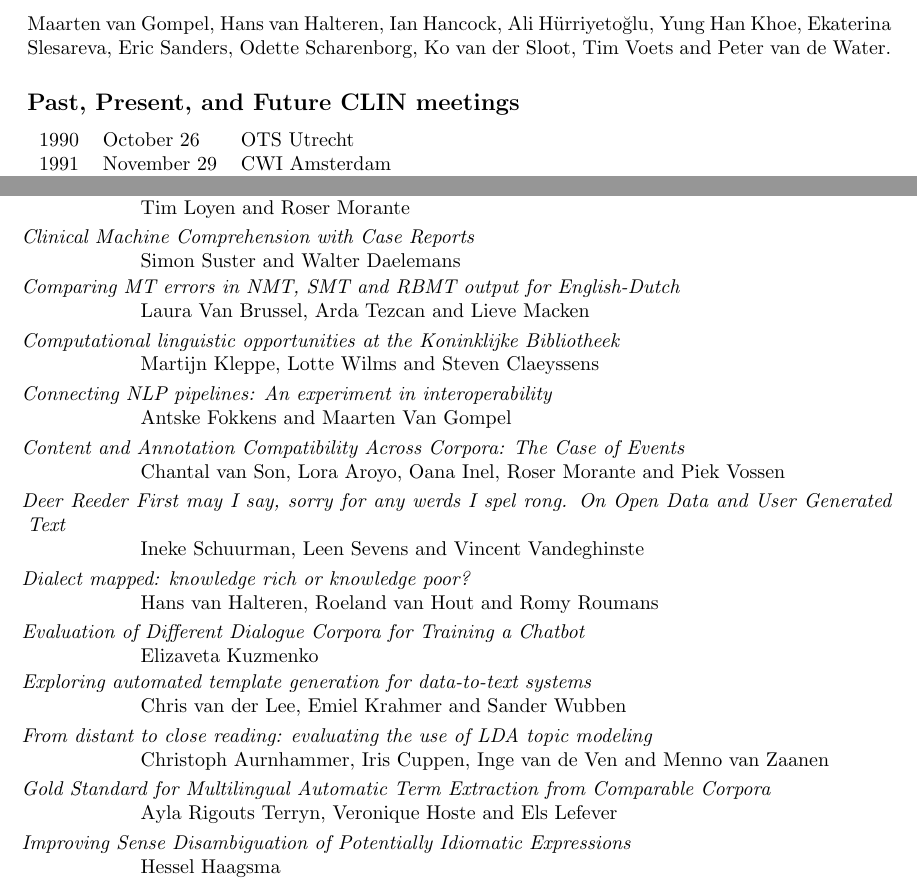
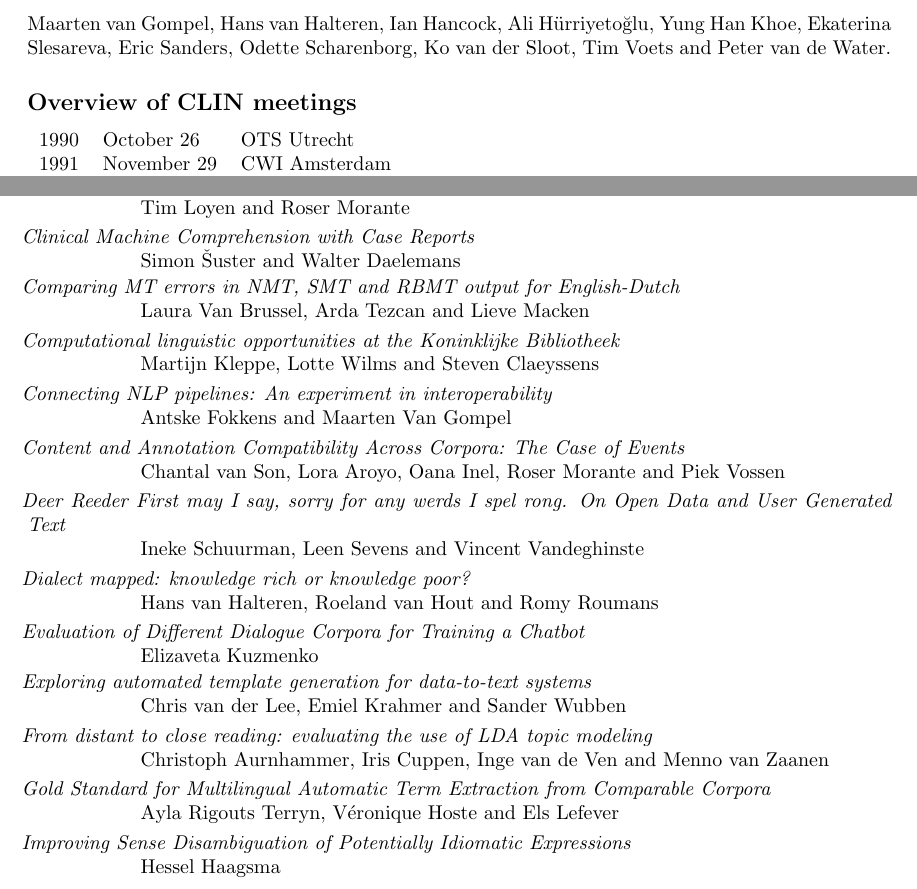
Before and after one commit to LanguageMachines/clin28, a LaTeX document (booklet/main.tex, which reads booklet/posters.csv, booklet/presentations.csv, booklet/support.tex): two parts of pages 6 and 16 of 24, joined at a grey line, cut so that both start at the same text. Compiled offline with pdfLaTeX.

Commit message:
Typo fixes

```diff
--- a/booklet/posters.csv
+++ b/booklet/posters.csv
@@ -34,11 +34,11 @@ Automated detection of offensive language on social media;Finn Rübsaam, Roser M
 Named Entity Recognition in Dutch Archaeological Research Reports;Alex Brandsen, Suzan Verberne and Milco Wansleeben
 Predicting the asking price of real estate offers;Hendrik Prins and Malvina Nissim
 Comparing MT errors in NMT, SMT and RBMT output for English-Dutch;Laura Van Brussel, Arda Tezcan and Lieve Macken
-Clinical Machine Comprehension with Case Reports;Simon Suster and Walter Daelemans
+Clinical Machine Comprehension with Case Reports;Simon Šuster and Walter Daelemans
 The Circumstantial Event Ontology (CEO): A New Resource for Tracking Event Chains based on Implicit Semantic Relations.;Roxane Segers, Piek Vossen and Tommaso Caselli
 An NLP workflow for replicability;Minh Le
 Automating Coherence Analysis for the Computationally Challenged;Erwin R. Komen and Jet Hoek
 From distant to close reading: evaluating the use of LDA topic modeling;Christoph Aurnhammer, Iris Cuppen, Inge van de Ven and Menno van Zaanen
 Automatic image description for Dutch;Emiel van Miltenburg
-Gold Standard for Multilingual Automatic Term Extraction from Comparable Corpora;Ayla Rigouts Terryn, Veronique Hoste and Els Lefever
+Gold Standard for Multilingual Automatic Term Extraction from Comparable Corpora;Ayla Rigouts Terryn, Véronique Hoste and Els Lefever
 Using Location and Dialect to Classify Twitter Users from the Netherlands and Flanders;Ali Hürriyetoğlu and Piet Daas
--- a/booklet/presentations.csv
+++ b/booklet/presentations.csv
@@ -7,7 +7,7 @@ Using common sense to detect irony on Twitter ; Cynthia Van Hee, Els Lefever and
 Pictograph-to-Text Translation for Augmented and Alternative Communication ; Leen Sevens, Vincent Vandeghinste, Lyan Verwimp, Ineke Schuurman, Patrick Wambacq and Frank Van Eynde
 From Topic Modeling to Concept Identification. The Added Value of Word Embeddings to Discern Semantic Coherence in Keyword Clusters ; Mathias Coeckelbergs
 User profiling with personal graphs ; Suzan Verberne
-OMG het was zooo lekker! Can fine-grained sentiment analysis benefit from coreference resolution? ; Orphée De Clercq and Veronique Hoste
+OMG het was zooo lekker! Can fine-grained sentiment analysis benefit from coreference resolution? ; Orphée De Clercq and Véronique Hoste
 Content Generation in German and Dutch from Structured Data ; Andreas Madsack and Johanna Heininger
 IDEA: Idiom Detection – an Easy Approach ; Anna Feldman, Jing Peng and Katsiaryna Aharodnik
 Methods For Automatically Generating a Legal Thesaurus and discussing NLP in the Legal Domain ; Hugo de Vos
@@ -16,7 +16,7 @@ Monitoring stance towards vaccination in Twitter messages ; Florian Kunneman, Li
 Generating Topically Coherent Text with Recurrent Neural Networks ; Tim Van de Cruys
 Lexical Knowledge Acquisition with Theorem Proving ; Lasha Abzianidze
 Classifying Definitional Sentences using Multi-view Neural Network Architectures ; Subhradeep Kayal, Sameer Chivukula and Sophia Katrenko
-Unsupervised dense patient representations with interpretable classification decisions ; Madhumita Sushil, Simon Suster, Kim Luyckx and Walter Daelemans
+Unsupervised dense patient representations with interpretable classification decisions ; Madhumita Sushil, Simon Šuster, Kim Luyckx and Walter Daelemans
 Fine-grained genre/register recognition: romance fiction in the BNC ; Hans Van Halteren and Nelleke Oostdijk
 Lexical Normalization for Neural Network Parsing ; Rob van der Goot and Gertjan Van Noord
 Combining grammatical features for dating texts in small-corpus languages ; Camil Staps
@@ -25,13 +25,13 @@ BasiScript: a 9 million word corpus of texts written in primary school ; Agnes T
 Memory Based Modelling of Dutch Past Tense Regularity ; Christoph Aurnhammer
 Nederlab: Progress and challenges in linguistic enrichment of historical Dutch Texts ; Katrien Depuydt, Maarten Van Gompel, Hennie Brugman, Jesse de Does and Gosse Bouma
 Towards multilingual sequence labelling using cross-lingual word embeddings ; Chao Li, Carsten van Weelden, Luigi Lorato, Carsten L. Hansen, Mihai Rotaru and Jakub Zavrel
-Reducing perplexities and word error rates by improving the interpolation factors of a Bayesian skipgram language model ; Louis Onrust, Hugo Van Hamme and Antal van Den Bosch
+Reducing perplexities and word error rates by improving the interpolation factors of a Bayesian skipgram language model ; Louis Onrust, Hugo Van Hamme and Antal van den Bosch
 TM-MT: the SCATE sliders ; Tom Vanallemeersch
 Good lynx, bad lynx: document enrichment for historical ecologists ; Marieke van Erp, Jesse De Does, Thomas van Goethem and Katrien Depuydt
 Patterns of rhetorical structure in student's writing in different text genres ; Rianne Conijn, Simon Knight, Roberto Martinez and Menno van Zaanen
 Improving named entity resolution for English to Chinese neural machine translation ; Camiel Colruyt
 Post-editing a Novel with Neural Machine Translation ; Antonio Toral
-Comparing and Integrating Machine Learning and Rule Based Microtext Classification ; Ali Hürriyetoğlu, Nelleke Oostdijk and Antal van Den Bosch
+Comparing and Integrating Machine Learning and Rule Based Microtext Classification ; Ali Hürriyetoğlu, Nelleke Oostdijk and Antal van den Bosch
 What can we learn from behavioral biometric data? ; Barbara Plank
 Geo-temporal named entity recognition in multilingual picture collections ; Hans Paulussen and Dirk De Hertog
 145 ways to insert punctuation for speech translation ; Vincent Vandeghinste, Lyan Verwimp, Joris Pelemans and Patrick Wambacq
@@ -39,7 +39,7 @@ Transfer Learning on Cyberbullying Classification ; Long Tran
 Microportrait detection for identifying stereotypes in Dutch News ; Antske Fokkens, Ruigrok Nel, Sarah Gagenstein, Wouter Van Atteveldt and Beukeboom Camiel
 Global Space: A Reconstructive Model of Word Reading ; Stéphan Tulkens, Dominiek Sandra and Walter Daelemans
 Elastic-substitution decoding for Hierarchical SMT: efficiency, richer search and double labels ; Gideon Maillette de Buy Wenniger, Khalil Sima'An and Andy Way
-Relevant Information Detection on Twitter ; Ali Hürriyetoğlu, Nelleke Oostdijk, Antal van Den Bosch and Mustafa Erkan Basar
+Relevant Information Detection on Twitter ; Ali Hürriyetoğlu, Nelleke Oostdijk, Antal van den Bosch and Mustafa Erkan Basar
 Discourse lexicons for multiple languages and their use for gender profiling ; Ben Verhoeven and Walter Daelemans
 Sequential Labelling with Active Learning to Extract Information about Disasters ; M. Erkan Basar
-To Wikify or to Babelfy for Implicit Translation Evaluation? ; Iris Hendrickx, Maarten van Gompel and Antal van Den Bosch
+To Wikify or to Babelfy for Implicit Translation Evaluation? ; Iris Hendrickx, Maarten van Gompel and Antal van den Bosch
--- a/booklet/support.tex
+++ b/booklet/support.tex
@@ -8,7 +8,7 @@ Christoph Aurnhammer, M. Erkan Basar, Merijn Beeksma, Antal van den Bosch, Franc
 Maarten van Gompel, Hans van Halteren, Ian Hancock, Ali Hürriyetoğlu, Yung Han Khoe, Ekaterina Slesareva, Eric Sanders, Odette Scharenborg, Ko van der Sloot, Tim Voets and Peter van de Water.
 
 
-\subsection*{Past, Present, and Future CLIN meetings}
+\subsection*{Overview of CLIN meetings}
 \pgfplotstabletypeset[col sep=semicolon,
 every head row/.style={output empty row},
      columns={Year,Date,Host},columns/Year/.style={string type},
```
Also changed, not shown: booklet/schedule.csv (+5 -5 lines), booklet/support.tex (2 more changed lines).
